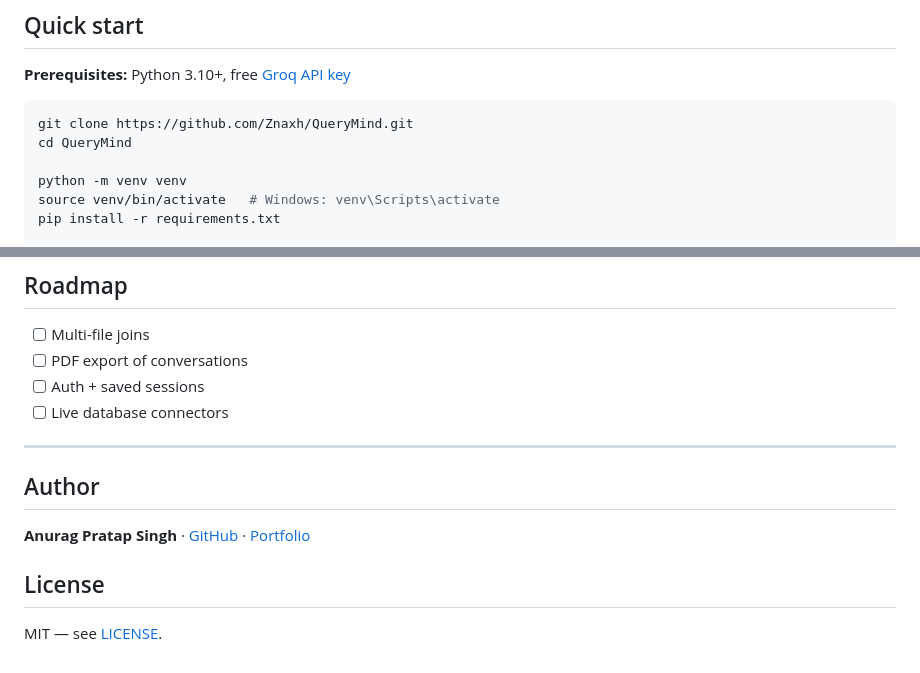
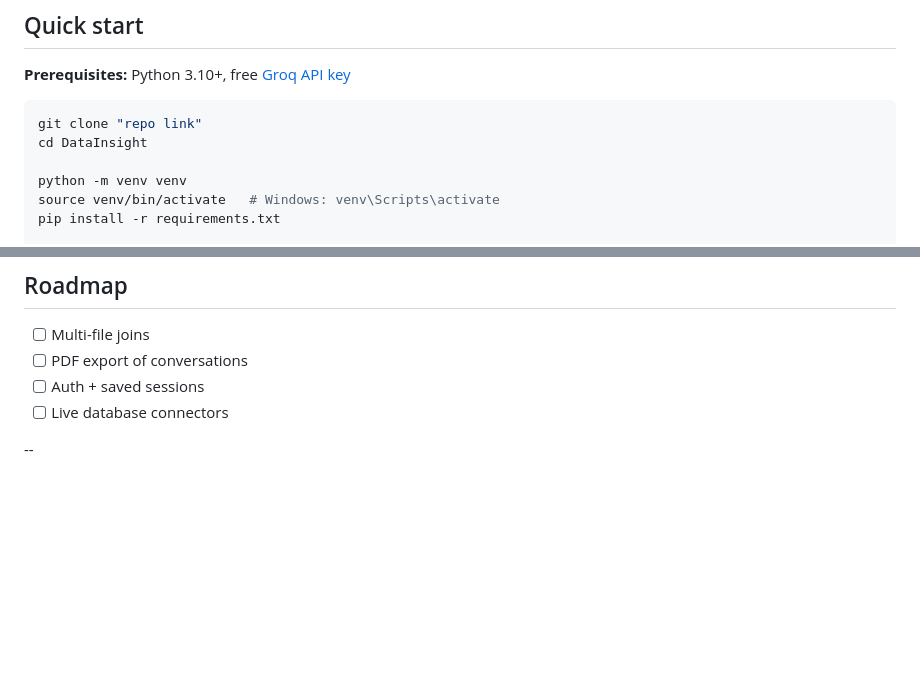
Before and after one commit to mickeygems/DataInSight, a Markdown page: README.md, 2 parts joined by grey strips. Drawn GitHub-style; blank space fills up the shorter version.

Commit message:
updated desc

````diff
--- a/README.md
+++ b/README.md
@@ -49,8 +49,8 @@ Ask question → /chat  → agent picks tools → code execution → answer (+ o
 **Prerequisites:** Python 3.10+, free [Groq API key](https://console.groq.com)
 
 ```bash
-git clone https://github.com/Znaxh/QueryMind.git
-cd QueryMind
+git clone "repo link"
+cd DataInsight
 
 python -m venv venv
 source venv/bin/activate   # Windows: venv\Scripts\activate
@@ -117,12 +117,4 @@ QueryMind/
 - [ ] Auth + saved sessions
 - [ ] Live database connectors
 
----
-
-## Author
-
-**Anurag Pratap Singh** · [GitHub](https://github.com/Znaxh) · [Portfolio](https://znaxh.vercel.app/)
-
-## License
-
-MIT — see [LICENSE](LICENSE).
+--
````
